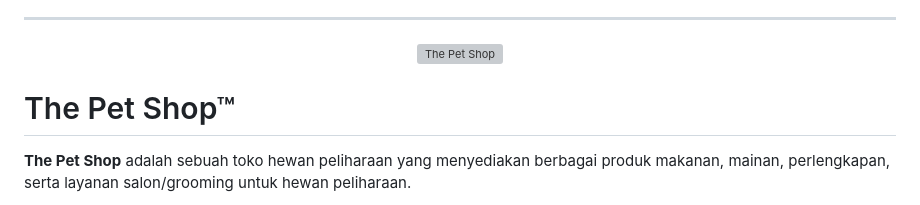
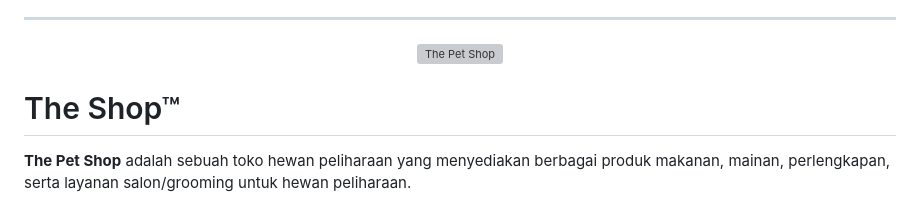
Before and after one commit to paujie/thepetshop-project, a Markdown page: README.md, the part around the change. Drawn GitHub-style; grey boxes are pictures that could not be loaded.

```diff
--- a/README.md
+++ b/README.md
@@ -37,7 +37,7 @@
   </a>
 </p>
 
-# The Pet Shop™
+# The Shop™
 
 <b>The Pet Shop</b> adalah sebuah toko hewan peliharaan yang menyediakan berbagai produk makanan, mainan, perlengkapan, serta layanan salon/grooming untuk hewan peliharaan.
 
```
